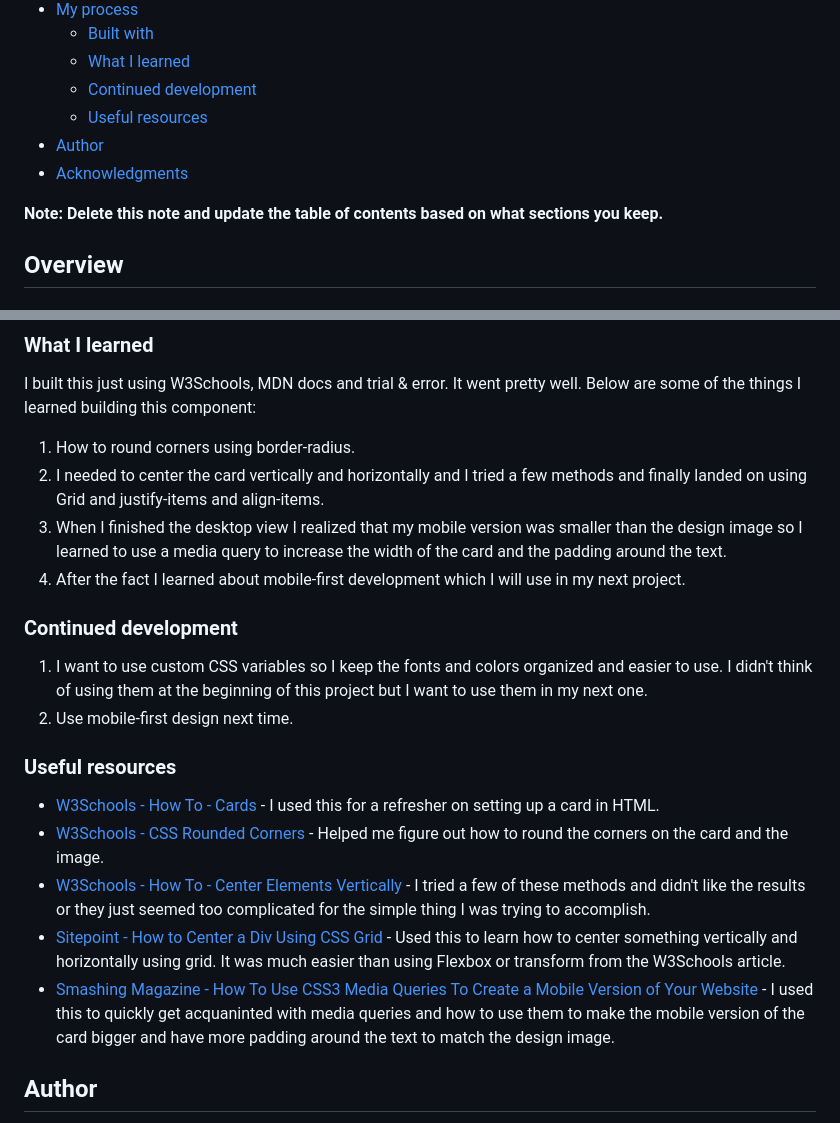
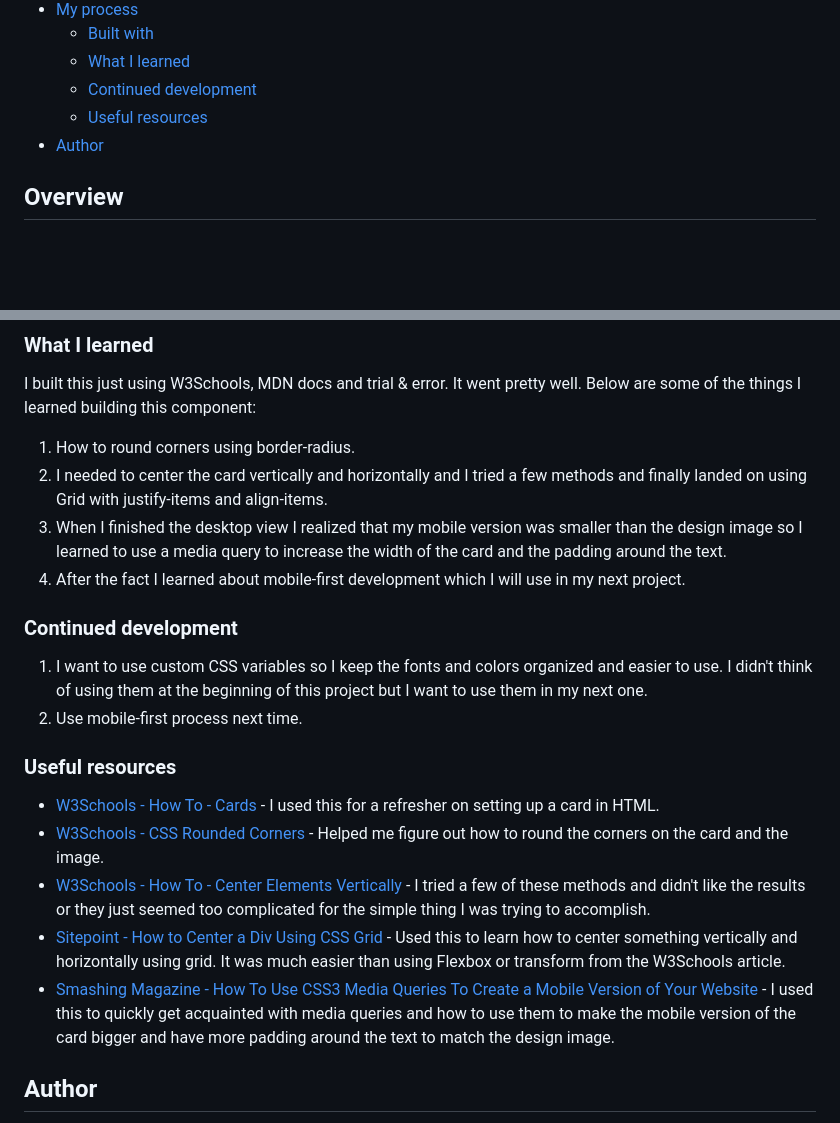
Before and after one commit to levipowis/qr-code-component, a Markdown page: README.md, 2 parts joined by grey strips. GitHub-like rendering; blank space fills up the shorter version.

Commit message:
update README.md to fix some typos and polish it up

```diff
--- a/README.md
+++ b/README.md
@@ -13,9 +13,6 @@ This is a solution to the [QR code component challenge on Frontend Mentor](https
   - [Continued development](#continued-development)
   - [Useful resources](#useful-resources)
 - [Author](#author)
-- [Acknowledgments](#acknowledgments)
-
-**Note: Delete this note and update the table of contents based on what sections you keep.**
 
 ## Overview
 
@@ -39,14 +36,14 @@ This is a solution to the [QR code component challenge on Frontend Mentor](https
 I built this just using W3Schools, MDN docs and trial & error. It went pretty well. Below are some of the things I learned building this component:
 
 1. How to round corners using border-radius.
-2. I needed to center the card vertically and horizontally and I tried a few methods and finally landed on using Grid and justify-items and align-items.
+2. I needed to center the card vertically and horizontally and I tried a few methods and finally landed on using Grid with justify-items and align-items.
 3. When I finished the desktop view I realized that my mobile version was smaller than the design image so I learned to use a media query to increase the width of the card and the padding around the text.
 4. After the fact I learned about mobile-first development which I will use in my next project.
 
 ### Continued development
 
 1. I want to use custom CSS variables so I keep the fonts and colors organized and easier to use. I didn't think of using them at the beginning of this project but I want to use them in my next one.
-2. Use mobile-first design next time.
+2. Use mobile-first process next time.
 
 ### Useful resources
 
@@ -54,7 +51,7 @@ I built this just using W3Schools, MDN docs and trial & error. It went pretty we
 - [W3Schools - CSS Rounded Corners](https://www.w3schools.com/css/css3_borders.asp) - Helped me figure out how to round the corners on the card and the image.
 - [W3Schools - How To - Center Elements Vertically](https://www.w3schools.com/howto/howto_css_center-vertical.asp) - I tried a few of these methods and didn't like the results or they just seemed too complicated for the simple thing I was trying to accomplish.
 - [Sitepoint - How to Center a Div Using CSS Grid](https://www.sitepoint.com/css-grid-center-element/) - Used this to learn how to center something vertically and horizontally using grid. It was much easier than using Flexbox or transform from the W3Schools article.
-- [Smashing Magazine - How To Use CSS3 Media Queries To Create a Mobile Version of Your Website](https://www.smashingmagazine.com/2010/07/how-to-use-css3-media-queries-to-create-a-mobile-version-of-your-website/) - I used this to quickly get acquaninted with media queries and how to use them to make the mobile version of the card bigger and have more padding around the text to match the design image.
+- [Smashing Magazine - How To Use CSS3 Media Queries To Create a Mobile Version of Your Website](https://www.smashingmagazine.com/2010/07/how-to-use-css3-media-queries-to-create-a-mobile-version-of-your-website/) - I used this to quickly get acquainted with media queries and how to use them to make the mobile version of the card bigger and have more padding around the text to match the design image.
 
 ## Author
 
```
